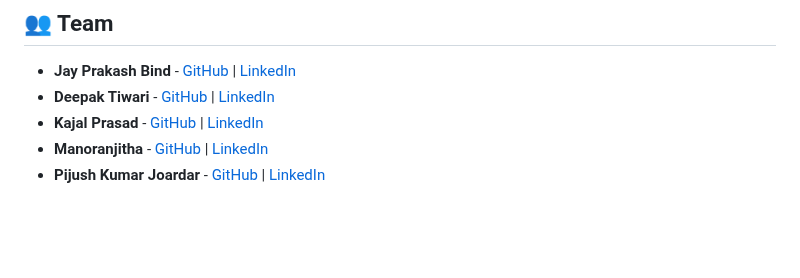
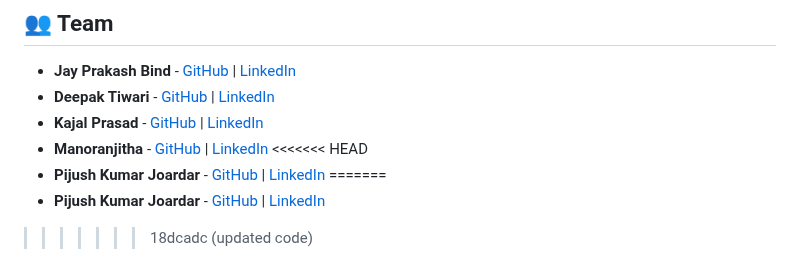
Before and after one commit to ewfx/sradg-biccinnovators, a Markdown page: README.md, the part around one of its changes. GitHub-like rendering; blank space fills up the shorter version.

```diff
--- a/README.md
+++ b/README.md
@@ -103,4 +104,8 @@ Integration Complexity – Ensuring seamless API communication with existing rec
 - **Deepak Tiwari** - [GitHub](#) | [LinkedIn](https://www.linkedin.com/in/deepak-tiwari-7319944b/)
 - **Kajal Prasad** - [GitHub](#) | [LinkedIn](https://www.linkedin.com/in/kajal-prasad-999969b2/)
 - **Manoranjitha** - [GitHub](#) | [LinkedIn](https://www.linkedin.com/in/manoranjitha-rajendran-6596a139/)
+<<<<<<< HEAD
 - **Pijush Kumar Joardar** - [GitHub](#) | [LinkedIn](https://www.linkedin.com/in/pijush-joardar-91145a13/)
+=======
+- **Pijush Kumar Joardar** - [GitHub](#) | [LinkedIn](https://www.linkedin.com/in/pijush-joardar-91145a13/)
+>>>>>>> 18dcadc (updated code)
```
Also changed, not shown: other parts of README.md (+1 -0 lines).
